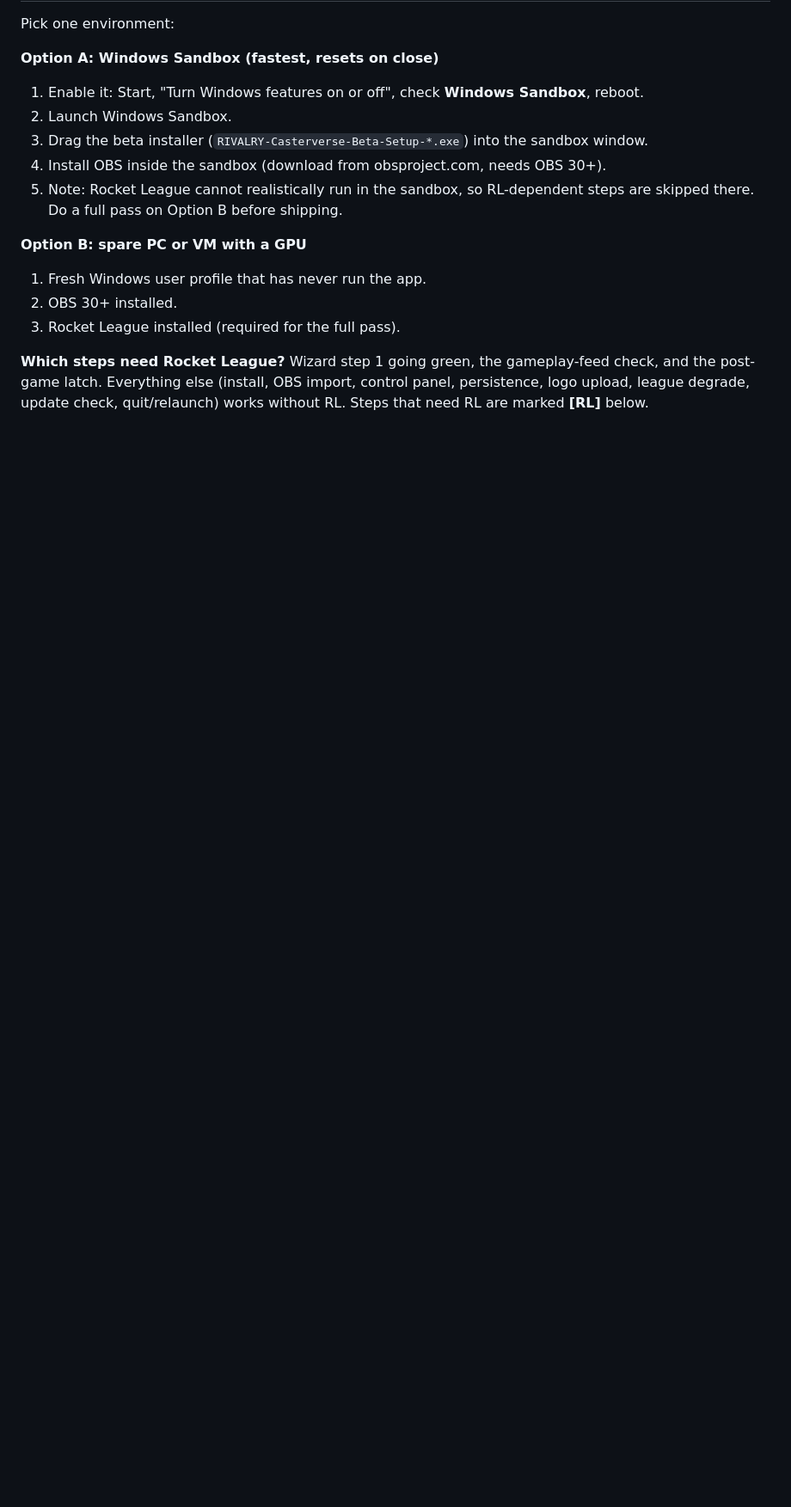
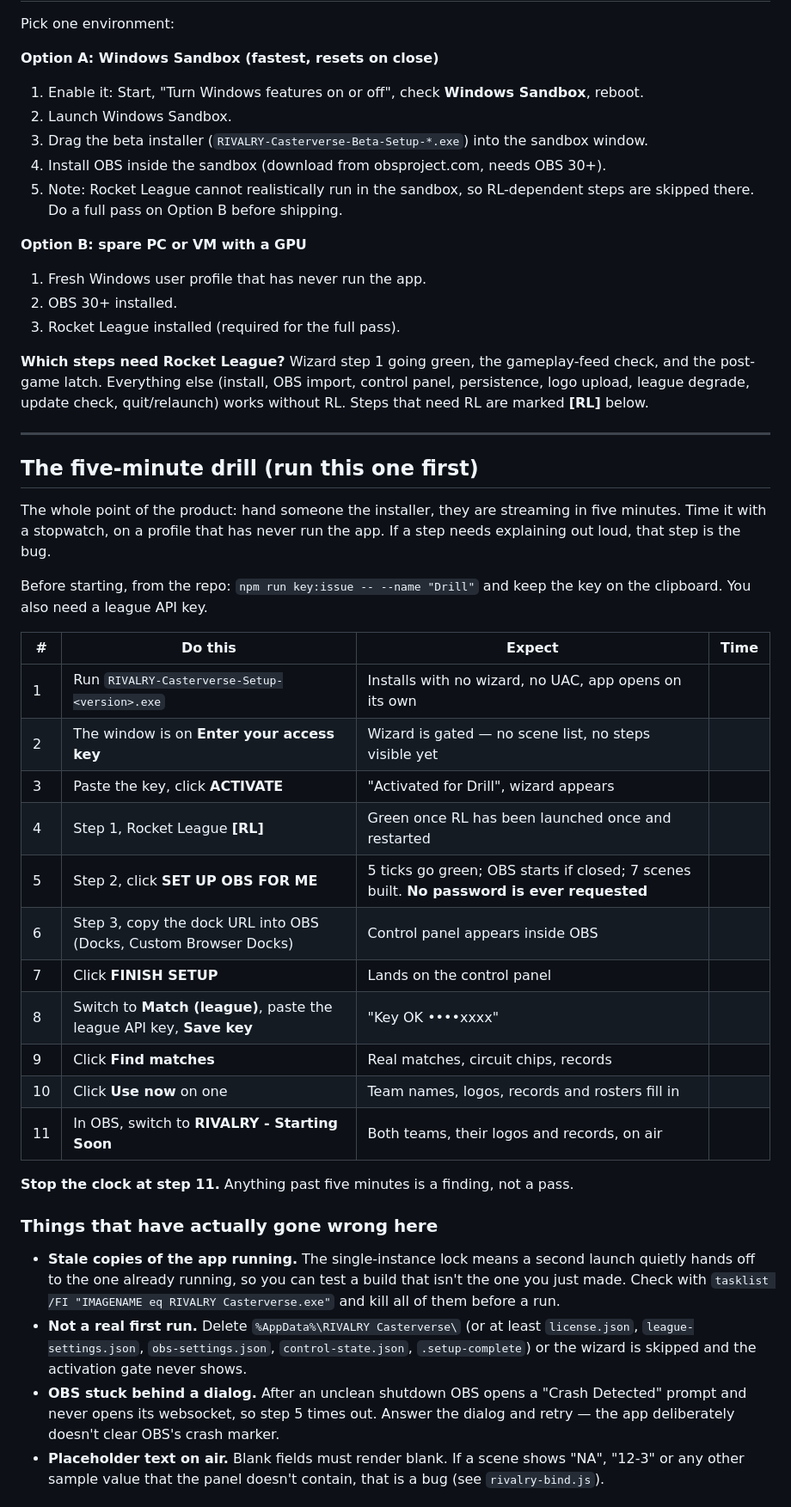
Before and after one commit to DrunkCookies0/rivalry-overlays, a Markdown page: CLEAN-MACHINE-QA.md, the part around one of its changes. Shown at 86% size. GitHub-like rendering; blank space fills up the shorter version.

Commit message:
docs: five-minute drill, the test that decides whether this ships
An ordered, timed script from installer to a match on air, with the traps that
actually cost time in this session written down: stale app instances silently
serving an older build, a profile that isn't really first-run, OBS sitting
behind a crash dialog, and placeholder text reaching air.

Also the access-key checks, including the one that matters most on match night:
pull the network and it keeps working.

```diff
--- a/CLEAN-MACHINE-QA.md
+++ b/CLEAN-MACHINE-QA.md
@@ -23,3 +23,50 @@ Pick one environment:
 3. Rocket League installed (required for the full pass).
 
 **Which steps need Rocket League?** Wizard step 1 going green, the gameplay-feed check, and the post-game latch. Everything else (install, OBS import, control panel, persistence, logo upload, league degrade, update check, quit/relaunch) works without RL. Steps that need RL are marked **[RL]** below.
+
+---
+
+## The five-minute drill (run this one first)
+
+The whole point of the product: hand someone the installer, they are streaming in
+five minutes. Time it with a stopwatch, on a profile that has never run the app.
+If a step needs explaining out loud, that step is the bug.
+
+Before starting, from the repo: `npm run key:issue -- --name "Drill"` and keep
+the key on the clipboard. You also need a league API key.
+
+| # | Do this | Expect | Time |
+|---|---------|--------|------|
+| 1 | Run `RIVALRY-Casterverse-Setup-<version>.exe` | Installs with no wizard, no UAC, app opens on its own | |
+| 2 | The window is on **Enter your access key** | Wizard is gated — no scene list, no steps visible yet | |
+| 3 | Paste the key, click **ACTIVATE** | "Activated for Drill", wizard appears | |
+| 4 | Step 1, Rocket League **[RL]** | Green once RL has been launched once and restarted | |
+| 5 | Step 2, click **SET UP OBS FOR ME** | 5 ticks go green; OBS starts if closed; 7 scenes built. **No password is ever requested** | |
+| 6 | Step 3, copy the dock URL into OBS (Docks, Custom Browser Docks) | Control panel appears inside OBS | |
+| 7 | Click **FINISH SETUP** | Lands on the control panel | |
+| 8 | Switch to **Match (league)**, paste the league API key, **Save key** | "Key OK ••••xxxx" | |
+| 9 | Click **Find matches** | Real matches, circuit chips, records | |
+| 10 | Click **Use now** on one | Team names, logos, records and rosters fill in | |
+| 11 | In OBS, switch to **RIVALRY - Starting Soon** | Both teams, their logos and records, on air | |
+
+**Stop the clock at step 11.** Anything past five minutes is a finding, not a
+pass.
+
+### Things that have actually gone wrong here
+
+- **Stale copies of the app running.** The single-instance lock means a second
+  launch quietly hands off to the one already running, so you can test a build
+  that isn't the one you just made. Check with
+  `tasklist /FI "IMAGENAME eq RIVALRY Casterverse.exe"` and kill all of them
+  before a run.
+- **Not a real first run.** Delete `%AppData%\RIVALRY Casterverse\` (or at least
+  `license.json`, `league-settings.json`, `obs-settings.json`,
+  `control-state.json`, `.setup-complete`) or the wizard is skipped and the
+  activation gate never shows.
+- **OBS stuck behind a dialog.** After an unclean shutdown OBS opens a "Crash
+  Detected" prompt and never opens its websocket, so step 5 times out. Answer
+  the dialog and retry — the app deliberately doesn't clear OBS's crash marker.
+- **Placeholder text on air.** Blank fields must render blank. If a scene shows
+  "NA", "12-3" or any other sample value that the panel doesn't contain, that is
+  a bug (see `rivalry-bind.js`).
+
```
Also changed, not shown: other parts of CLEAN-MACHINE-QA.md (+9 -0 lines).
